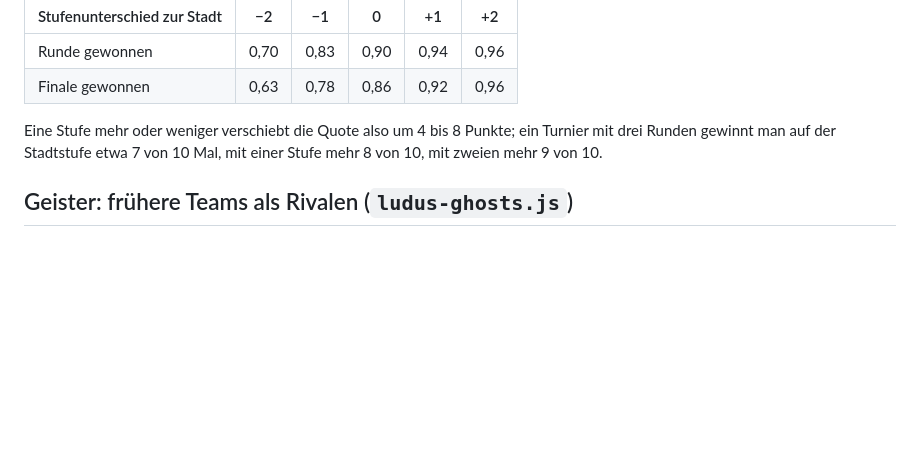
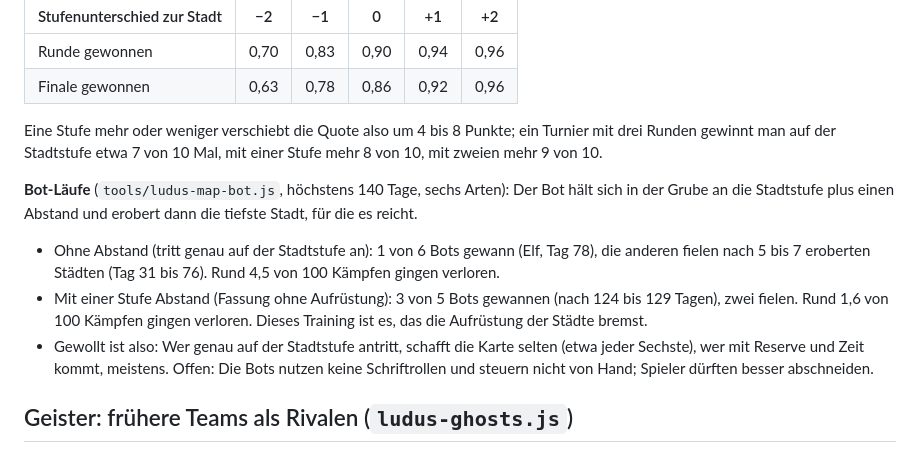
Before and after one commit to Luke1143/Dungeon-Lord, a Markdown page: docs/ludus.md, the part around the change. Drawn GitHub-style; blank space fills up the shorter version.

Commit message:
Docs: measured results of the map mode (win rates by level difference, bot runs)
Co-Authored-By: Claude Sonnet 5.5 <noreply@anthropic.com>
Claude-Session: https://claude.ai/code/session_01JMfCUgef6acAD7y95ye19b

```diff
--- a/docs/ludus.md
+++ b/docs/ludus.md
@@ -133,6 +133,11 @@ Wer in welchem Lager beginnt, wird pro Kampf gewürfelt (`swapSides`, aus dem Se
 
 Eine Stufe mehr oder weniger verschiebt die Quote also um 4 bis 8 Punkte; ein Turnier mit drei Runden gewinnt man auf der Stadtstufe etwa 7 von 10 Mal, mit einer Stufe mehr 8 von 10, mit zweien mehr 9 von 10.
 
+**Bot-Läufe** (`tools/ludus-map-bot.js`, höchstens 140 Tage, sechs Arten): Der Bot hält sich in der Grube an die Stadtstufe plus einen Abstand und erobert dann die tiefste Stadt, für die es reicht.
+- Ohne Abstand (tritt genau auf der Stadtstufe an): 1 von 6 Bots gewann (Elf, Tag 78), die anderen fielen nach 5 bis 7 eroberten Städten (Tag 31 bis 76). Rund 4,5 von 100 Kämpfen gingen verloren.
+- Mit einer Stufe Abstand (Fassung ohne Aufrüstung): 3 von 5 Bots gewannen (nach 124 bis 129 Tagen), zwei fielen. Rund 1,6 von 100 Kämpfen gingen verloren. Dieses Training ist es, das die Aufrüstung der Städte bremst.
+- Gewollt ist also: Wer genau auf der Stadtstufe antritt, schafft die Karte selten (etwa jeder Sechste), wer mit Reserve und Zeit kommt, meistens. Offen: Die Bots nutzen keine Schriftrollen und steuern nicht von Hand; Spieler dürften besser abschneiden.
+
 ## Geister: frühere Teams als Rivalen (`ludus-ghosts.js`)
 - Endet ein Lauf durch den Tod des Teams (oder durch die Eroberung der Hauptstadt), wird das ganze Team (Kreaturen, Stufen, Ausrüstung, Gaben, Fähigkeiten) in `ludusMeta.ghosts` gespeichert (höchstens 10, die ältesten fallen heraus).
 - In jedem späteren Lauf ersetzt ein Geist die Ranglistenfigur seiner Stärke (durchschnittliche Stufe → Platz; belegte Plätze rücken zum nächsten freien). Er ist in der Turnierhalle als „früheres Team" markiert.
```
